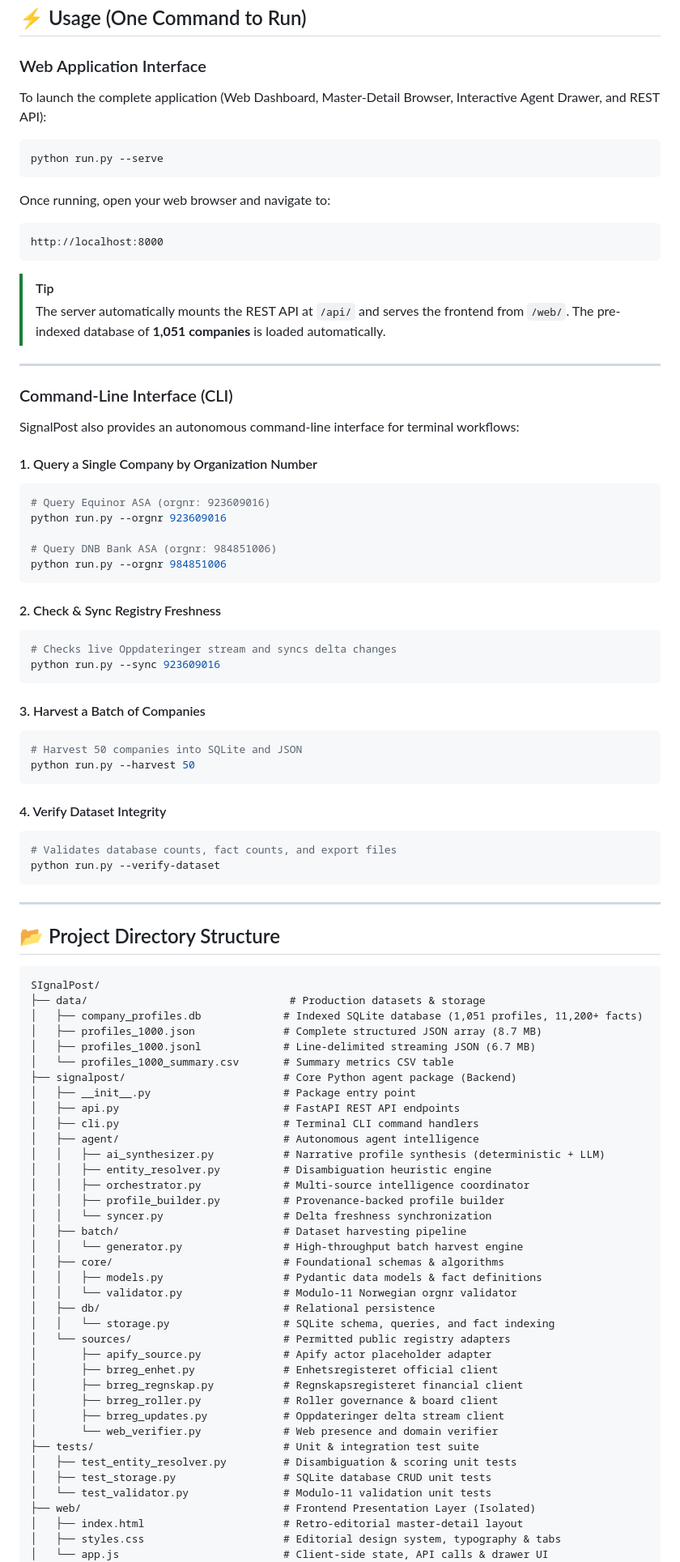
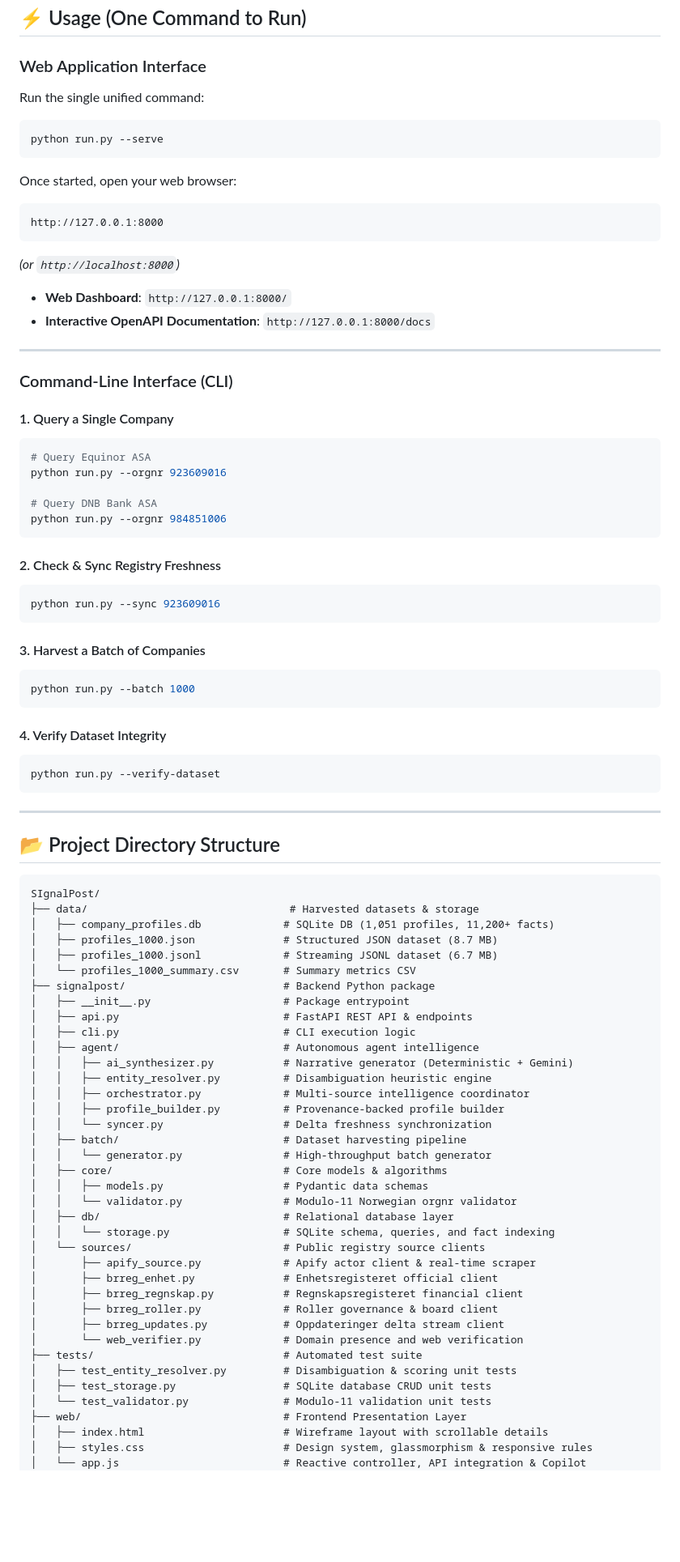
Before and after one commit to Prashant44-cell/InfoJob, a Markdown page: README.md, the part around one of its changes. Shown at 81% size. Rendered like a GitHub page; blank space fills up the shorter version.

````diff
--- a/README.md
+++ b/README.md
@@ -131,50 +202,45 @@ pip install -r requirements.txt
 
 ### Web Application Interface
 
-To launch the complete application (Web Dashboard, Master-Detail Browser, Interactive Agent Drawer, and REST API):
-
+Run the single unified command:
 ```bash
 python run.py --serve
 ```
 
-Once running, open your web browser and navigate to:
+Once started, open your web browser:
 ```text
-http://localhost:8000
+http://127.0.0.1:8000
 ```
+*(or `http://localhost:8000`)*
 
-> [!TIP]
-> The server automatically mounts the REST API at `/api/` and serves the frontend from `/web/`. The pre-indexed database of **1,051 companies** is loaded automatically.
+- **Web Dashboard**: `http://127.0.0.1:8000/`
+- **Interactive OpenAPI Documentation**: `http://127.0.0.1:8000/docs`
 
 ---
 
 ### Command-Line Interface (CLI)
 
-SignalPost also provides an autonomous command-line interface for terminal workflows:
-
-#### 1. Query a Single Company by Organization Number
+#### 1. Query a Single Company
 ```bash
-# Query Equinor ASA (orgnr: 923609016)
+# Query Equinor ASA
 python run.py --orgnr 923609016
 
-# Query DNB Bank ASA (orgnr: 984851006)
+# Query DNB Bank ASA
 python run.py --orgnr 984851006
 ```
 
 #### 2. Check & Sync Registry Freshness
 ```bash
-# Checks live Oppdateringer stream and syncs delta changes
 python run.py --sync 923609016
 ```
 
 #### 3. Harvest a Batch of Companies
 ```bash
-# Harvest 50 companies into SQLite and JSON
-python run.py --harvest 50
+python run.py --batch 1000
 ```
 
 #### 4. Verify Dataset Integrity
 ```bash
-# Validates database counts, fact counts, and export files
 python run.py --verify-dataset
 ```
 
@@ -184,41 +250,41 @@ python run.py --verify-dataset
 
 ```text
 SIgnalPost/
-├── data/                                # Production datasets & storage
-│   ├── company_profiles.db             # Indexed SQLite database (1,051 profiles, 11,200+ facts)
-│   ├── profiles_1000.json              # Complete structured JSON array (8.7 MB)
-│   ├── profiles_1000.jsonl             # Line-delimited streaming JSON (6.7 MB)
-│   └── profiles_1000_summary.csv       # Summary metrics CSV table
-├── signalpost/                         # Core Python agent package (Backend)
-│   ├── __init__.py                     # Package entry point
-│   ├── api.py                          # FastAPI REST API endpoints
-│   ├── cli.py                          # Terminal CLI command handlers
+├── data/                                # Harvested datasets & storage
+│   ├── company_profiles.db             # SQLite DB (1,051 profiles, 11,200+ facts)
+│   ├── profiles_1000.json              # Structured JSON dataset (8.7 MB)
+│   ├── profiles_1000.jsonl             # Streaming JSONL dataset (6.7 MB)
+│   └── profiles_1000_summary.csv       # Summary metrics CSV
+├── signalpost/                         # Backend Python package
+│   ├── __init__.py                     # Package entrypoint
+│   ├── api.py                          # FastAPI REST API & endpoints
+│   ├── cli.py                          # CLI execution logic
 │   ├── agent/                          # Autonomous agent intelligence
-│   │   ├── ai_synthesizer.py           # Narrative profile synthesis (deterministic + LLM)
+│   │   ├── ai_synthesizer.py           # Narrative generator (Deterministic + Gemini)
 │   │   ├── entity_resolver.py          # Disambiguation heuristic engine
 │   │   ├── orchestrator.py             # Multi-source intelligence coordinator
 │   │   ├── profile_builder.py          # Provenance-backed profile builder
 │   │   └── syncer.py                   # Delta freshness synchronization
 │   ├── batch/                          # Dataset harvesting pipeline
-│   │   └── generator.py                # High-throughput batch harvest engine
-│   ├── core/                           # Foundational schemas & algorithms
-│   │   ├── models.py                   # Pydantic data models & fact definitions
+│   │   └── generator.py                # High-throughput batch generator
+│   ├── core/                           # Core models & algorithms
+│   │   ├── models.py                   # Pydantic data schemas
 │   │   └── validator.py                # Modulo-11 Norwegian orgnr validator
-│   ├── db/                             # Relational persistence
+│   ├── db/                             # Relational database layer
 │   │   └── storage.py                  # SQLite schema, queries, and fact indexing
-│   └── sources/                        # Permitted public registry adapters
-│       ├── apify_source.py             # Apify actor placeholder adapter
+│   └── sources/                        # Public registry source clients
+│       ├── apify_source.py             # Apify actor client & real-time scraper
 │       ├── brreg_enhet.py              # Enhetsregisteret official client
 │       ├── brreg_regnskap.py           # Regnskapsregisteret financial client
 │       ├── brreg_roller.py             # Roller governance & board client
 │       ├── brreg_updates.py            # Oppdateringer delta stream client
-│       └── web_verifier.py             # Web presence and domain verifier
-├── tests/                              # Unit & integration test suite
+│       └── web_verifier.py             # Domain presence and web verification
+├── tests/                              # Automated test suite
 │   ├── test_entity_resolver.py         # Disambiguation & scoring unit tests
 │   ├── test_storage.py                 # SQLite database CRUD unit tests
 │   └── test_validator.py               # Modulo-11 validation unit tests
-├── web/                                # Frontend Presentation Layer (Isolated)
-│   ├── index.html                      # Retro-editorial master-detail layout
-│   ├── styles.css                      # Editorial design system, typography & tabs
-│   └── app.js                          # Client-side state, API calls & drawer UI
+├── web/                                # Frontend Presentation Layer
+│   ├── index.html                      # Wireframe layout with scrollable details
+│   ├── styles.css                      # Design system, glassmorphism & responsive rules
+│   └── app.js                          # Reactive controller, API integration & Copilot
 ├── GRAPH.md                            # Token-efficient knowledge graph (/graphify)
````
Also changed, not shown: other parts of README.md (+170 -157 lines).
